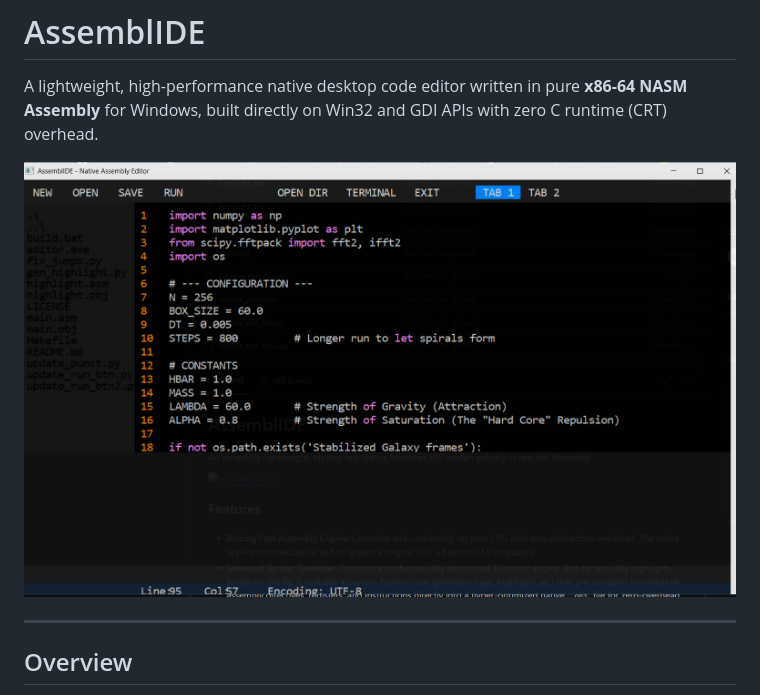
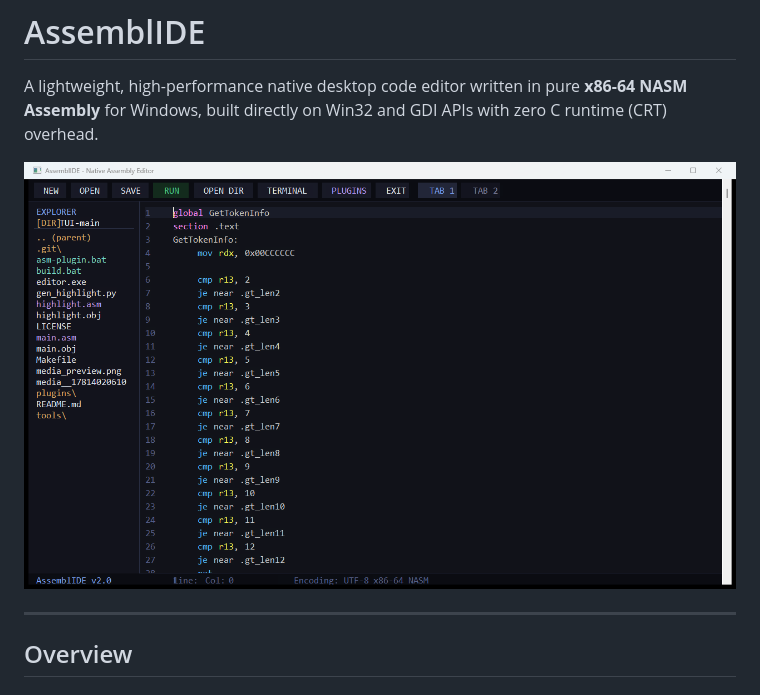
Before and after one commit to DeltaEpiales/TUI, a Markdown page: README.md, the part around the change. Rendered like a GitHub page; pictures changed too: media__1781402061073.png, media_preview.png (added).

Commit message:
docs: update UI screenshot in README showcasing modern Tokyo Night theme and syntax highlighting

```diff
--- a/README.md
+++ b/README.md
@@ -2,7 +2,7 @@
 
 A lightweight, high-performance native desktop code editor written in pure **x86-64 NASM Assembly** for Windows, built directly on Win32 and GDI APIs with zero C runtime (CRT) overhead.
 
-![Dark Mode UI](media__1781402061073.png)
+![AssemblIDE Dark Mode UI](media_preview.png)
 
 ---
 
```
